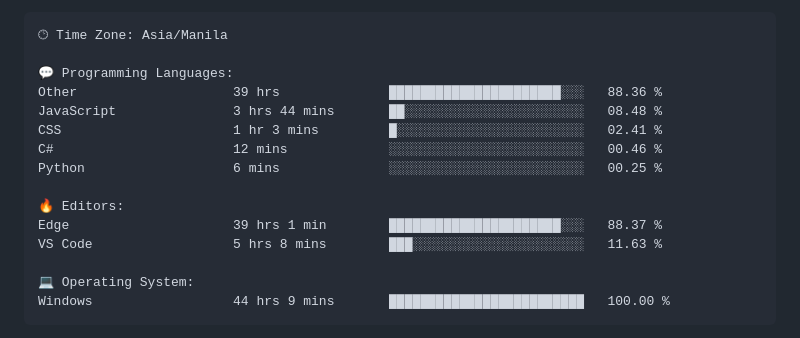
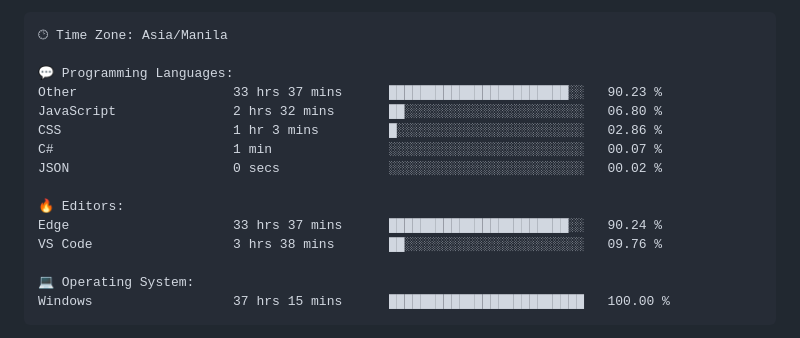
Before and after one commit to TimyVillarmia/TimyVillarmia, a Markdown page: README.md, the part around one of its changes. GitHub-like rendering.

Commit message:
Updated with Dev Metrics

````diff
--- a/README.md
+++ b/README.md
@@ -56,18 +56,18 @@ $ <strong>echo</strong> "Let's connect and collaborate on exciting projects!"
 🕑︎ Time Zone: Asia/Manila
 
 💬 Programming Languages:
-Other                    39 hrs              ██████████████████████░░░   88.36 %
-JavaScript               3 hrs 44 mins       ██░░░░░░░░░░░░░░░░░░░░░░░   08.48 %
-CSS                      1 hr 3 mins         █░░░░░░░░░░░░░░░░░░░░░░░░   02.41 %
-C#                       12 mins             ░░░░░░░░░░░░░░░░░░░░░░░░░   00.46 %
-Python                   6 mins              ░░░░░░░░░░░░░░░░░░░░░░░░░   00.25 %
+Other                    33 hrs 37 mins      ███████████████████████░░   90.23 %
+JavaScript               2 hrs 32 mins       ██░░░░░░░░░░░░░░░░░░░░░░░   06.80 %
+CSS                      1 hr 3 mins         █░░░░░░░░░░░░░░░░░░░░░░░░   02.86 %
+C#                       1 min               ░░░░░░░░░░░░░░░░░░░░░░░░░   00.07 %
+JSON                     0 secs              ░░░░░░░░░░░░░░░░░░░░░░░░░   00.02 %
 
 🔥 Editors:
-Edge                     39 hrs 1 min        ██████████████████████░░░   88.37 %
-VS Code                  5 hrs 8 mins        ███░░░░░░░░░░░░░░░░░░░░░░   11.63 %
+Edge                     33 hrs 37 mins      ███████████████████████░░   90.24 %
+VS Code                  3 hrs 38 mins       ██░░░░░░░░░░░░░░░░░░░░░░░   09.76 %
 
 💻 Operating System:
-Windows                  44 hrs 9 mins       █████████████████████████   100.00 %
+Windows                  37 hrs 15 mins      █████████████████████████   100.00 %
 ```
 
 
````
Also changed, not shown: other parts of README.md (+1 -1 lines).
